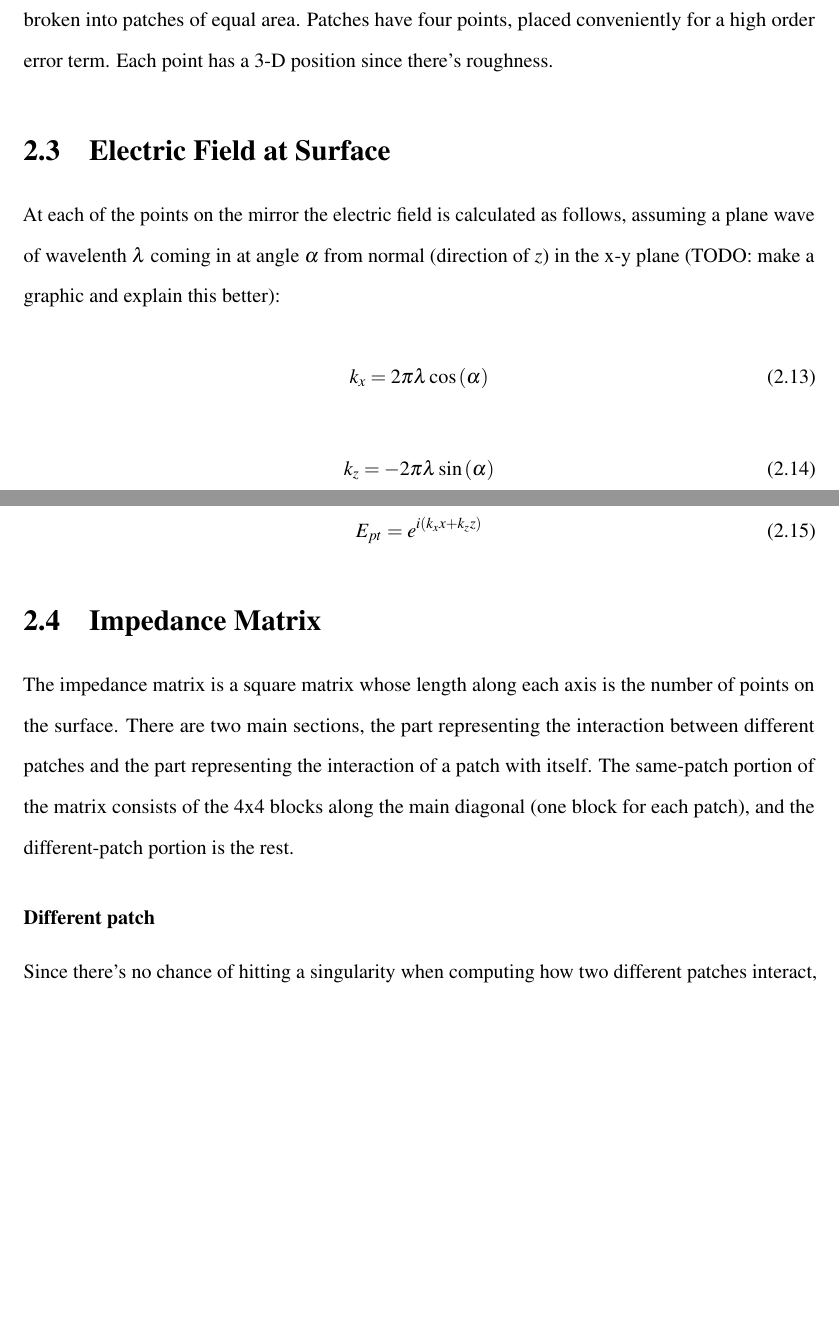
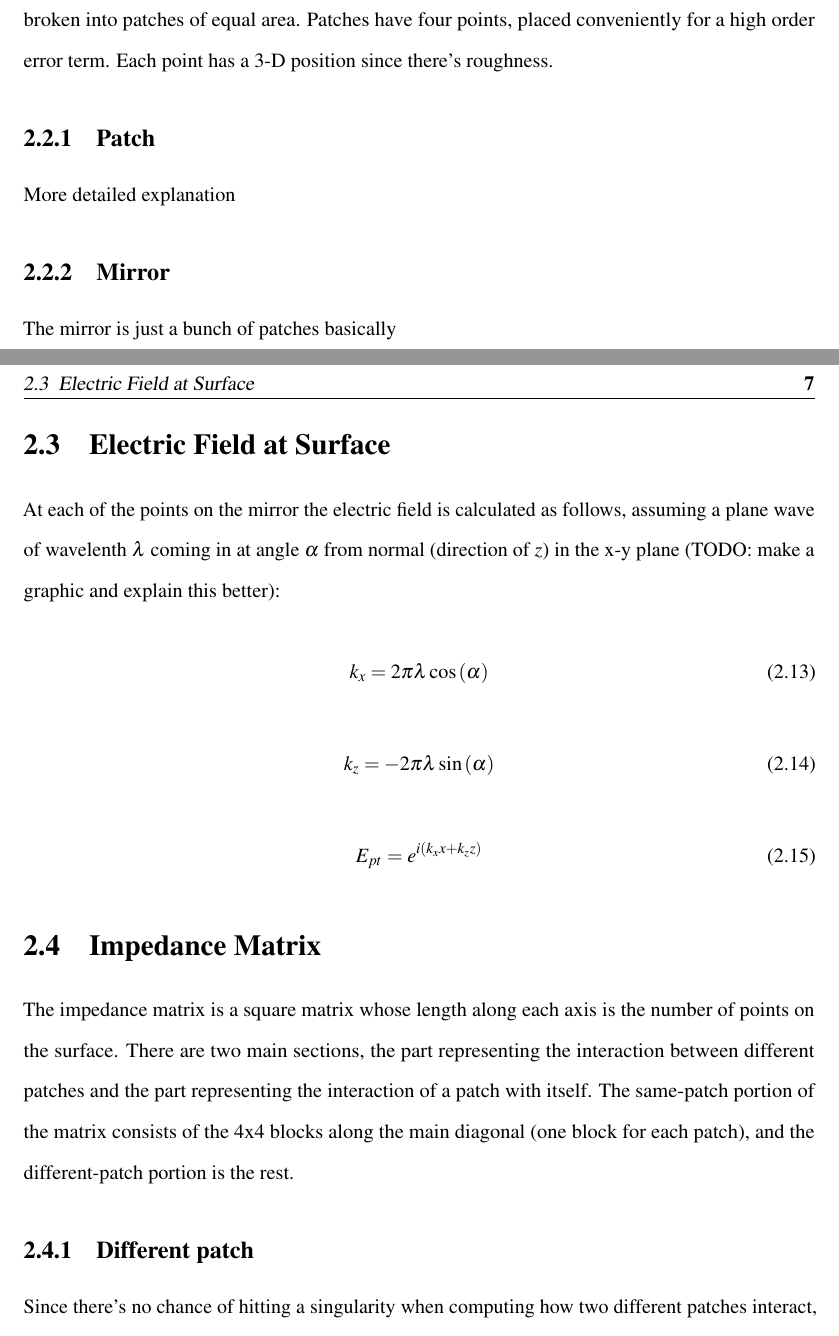
Before and after one commit to mjg0/Mirrors.jl, a LaTeX thesis (thesis/thesis.tex): two parts of pages 10 and 11 of 83 before the commit and two parts of pages 11 and 12 of 84 after it, joined at a grey line, cut so that both start at the same text, the shorter picture padded with empty space. Compiled offline with pdfLaTeX.

Commit message:
Rough outline is mostly there

```diff
--- a/thesis/thesis.tex
+++ b/thesis/thesis.tex
@@ -216,5 +216,13 @@ As a quick check, when $\alpha$ is 0 (indicating normal incident light), this is
 
 We have a circular mirror. We break it into rings of equal annular width. Each of these rings is broken into patches of equal area. Patches have four points, placed conveniently for a high order error term. Each point has a 3-D position since there's roughness.
+
+\subsection{Patch} \label{sec:patch}
+
+More detailed explanation
+
+\subsection{Mirror} \label{sec:mirror}
+
+The mirror is just a bunch of patches basically
 
 
 
@@ -236,11 +244,11 @@ At each of the points on the mirror the electric field is calculated as follows,
 
 
 
-\section{Impedance Matrix}
+\section{Impedance Matrix} \label{sec:impedance}
 
 The impedance matrix is a square matrix whose length along each axis is the number of points on the surface. There are two main sections, the part representing the interaction between different patches and the part representing the interaction of a patch with itself. The same-patch portion of the matrix consists of the 4x4 blocks along the main diagonal (one block for each patch), and the different-patch portion is the rest.
 
-\subsubsection{Different patch}
+\subsection{Different patch} \label{sec:different_patch}
 
 Since there's no chance of hitting a singularity when computing how two different patches interact, each non-singular interaction for points $i$ and $j$ can be calculated with:
 
```
Also changed, not shown: thesis/thesis.tex (14 more changed lines).
